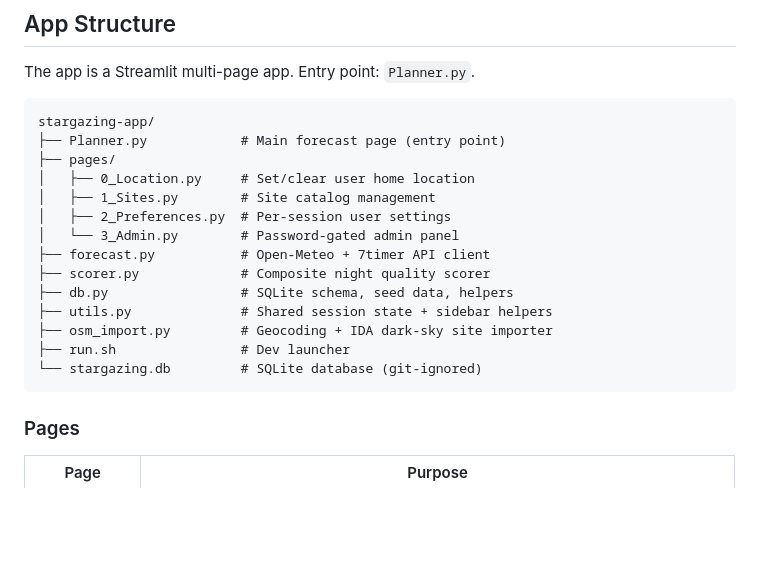
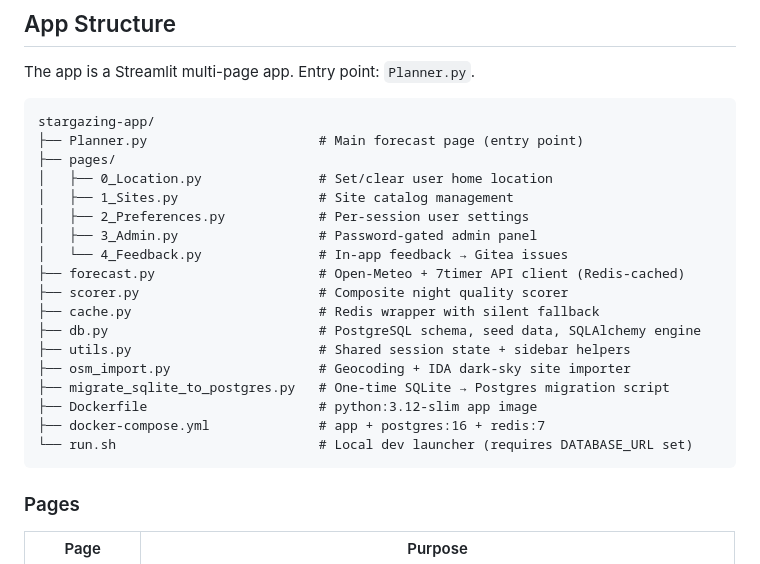
Before and after one commit to traviswolverton/starwolf, a Markdown page: README.md, the part around one of its changes. Rendered like a GitHub page; blank space fills up the shorter version.

````diff
--- a/README.md
+++ b/README.md
@@ -32,19 +32,23 @@ The app is a Streamlit multi-page app. Entry point: `Planner.py`.
 
 ```
 stargazing-app/
-├── Planner.py            # Main forecast page (entry point)
+├── Planner.py                      # Main forecast page (entry point)
 ├── pages/
-│   ├── 0_Location.py     # Set/clear user home location
-│   ├── 1_Sites.py        # Site catalog management
-│   ├── 2_Preferences.py  # Per-session user settings
-│   └── 3_Admin.py        # Password-gated admin panel
-├── forecast.py           # Open-Meteo + 7timer API client
-├── scorer.py             # Composite night quality scorer
-├── db.py                 # SQLite schema, seed data, helpers
-├── utils.py              # Shared session state + sidebar helpers
-├── osm_import.py         # Geocoding + IDA dark-sky site importer
-├── run.sh                # Dev launcher
-└── stargazing.db         # SQLite database (git-ignored)
+│   ├── 0_Location.py               # Set/clear user home location
+│   ├── 1_Sites.py                  # Site catalog management
+│   ├── 2_Preferences.py            # Per-session user settings
+│   ├── 3_Admin.py                  # Password-gated admin panel
+│   └── 4_Feedback.py               # In-app feedback → Gitea issues
+├── forecast.py                     # Open-Meteo + 7timer API client (Redis-cached)
+├── scorer.py                       # Composite night quality scorer
+├── cache.py                        # Redis wrapper with silent fallback
+├── db.py                           # PostgreSQL schema, seed data, SQLAlchemy engine
+├── utils.py                        # Shared session state + sidebar helpers
+├── osm_import.py                   # Geocoding + IDA dark-sky site importer
+├── migrate_sqlite_to_postgres.py   # One-time SQLite → Postgres migration script
+├── Dockerfile                      # python:3.12-slim app image
+├── docker-compose.yml              # app + postgres:16 + redis:7
+└── run.sh                          # Local dev launcher (requires DATABASE_URL set)
 ```
 
 ### Pages
````
Also changed, not shown: other parts of README.md (+68 -26 lines).
